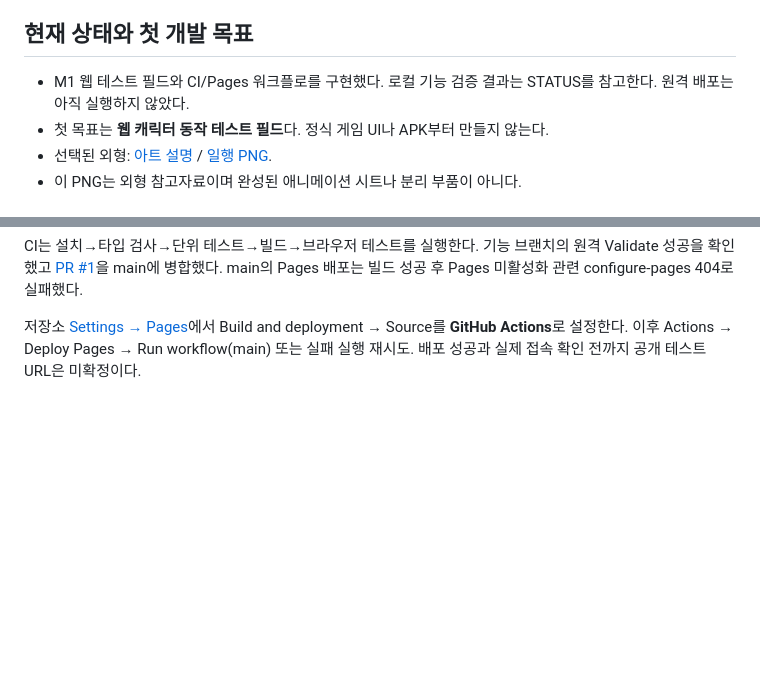
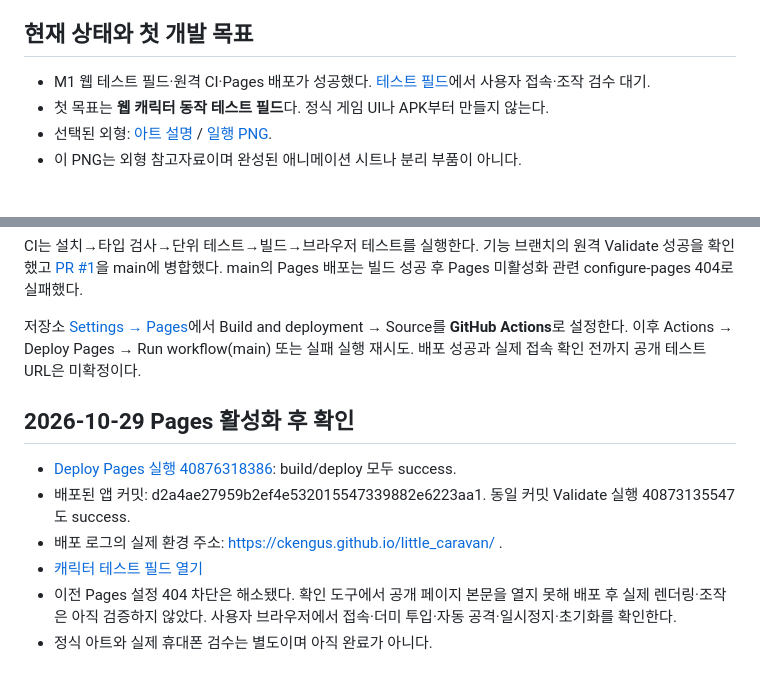
Before and after one commit to ckengus/little_caravan, a Markdown page: README.md, 2 parts joined by grey strips. GitHub-like rendering; blank space fills up the shorter version.

Commit message:
docs: record successful Pages deployment and test field URL

```diff
--- a/README.md
+++ b/README.md
@@ -16,7 +16,7 @@
 
 ## 현재 상태와 첫 개발 목표
 
-- M1 웹 테스트 필드와 CI/Pages 워크플로를 구현했다. 로컬 기능 검증 결과는 STATUS를 참고한다. 원격 배포는 아직 실행하지 않았다.
+- M1 웹 테스트 필드·원격 CI·Pages 배포가 성공했다. [테스트 필드](https://ckengus.github.io/little_caravan/?scene=character-lab)에서 사용자 접속·조작 검수 대기.
 - 첫 목표는 **웹 캐릭터 동작 테스트 필드**다. 정식 게임 UI나 APK부터 만들지 않는다.
 - 선택된 외형: [아트 설명](assets/art/references/README.md) / [일행 PNG](assets/art/references/little-caravan-party-v1.png).
 - 이 PNG는 외형 참고자료이며 완성된 애니메이션 시트나 분리 부품이 아니다.
@@ -47,3 +47,13 @@ npm run test:browser
 CI는 설치→타입 검사→단위 테스트→빌드→브라우저 테스트를 실행한다. 기능 브랜치의 원격 Validate 성공을 확인했고 [PR #1](https://github.com/ckengus/little_caravan/pull/1)을 main에 병합했다. main의 Pages 배포는 빌드 성공 후 Pages 미활성화 관련 configure-pages 404로 실패했다.
 
 저장소 [Settings → Pages](https://github.com/ckengus/little_caravan/settings/pages)에서 Build and deployment → Source를 **GitHub Actions**로 설정한다. 이후 Actions → Deploy Pages → Run workflow(main) 또는 실패 실행 재시도. 배포 성공과 실제 접속 확인 전까지 공개 테스트 URL은 미확정이다.
+
+
+## 2026-10-29 Pages 활성화 후 확인
+
+- [Deploy Pages 실행 40876318386](https://github.com/ckengus/little_caravan/actions/runs/40876318386): build/deploy 모두 success.
+- 배포된 앱 커밋: d2a4ae27959b2ef4e532015547339882e6223aa1. 동일 커밋 Validate 실행 40873135547도 success.
+- 배포 로그의 실제 환경 주소: https://ckengus.github.io/little_caravan/ .
+- [캐릭터 테스트 필드 열기](https://ckengus.github.io/little_caravan/?scene=character-lab)
+- 이전 Pages 설정 404 차단은 해소됐다. 확인 도구에서 공개 페이지 본문을 열지 못해 배포 후 실제 렌더링·조작은 아직 검증하지 않았다. 사용자 브라우저에서 접속·더미 투입·자동 공격·일시정지·초기화를 확인한다.
+- 정식 아트와 실제 휴대폰 검수는 별도이며 아직 완료가 아니다.
```
Also changed, not shown: docs/ROADMAP.md (+10 -1 lines), docs/STATUS.md (+11 -2 lines).
